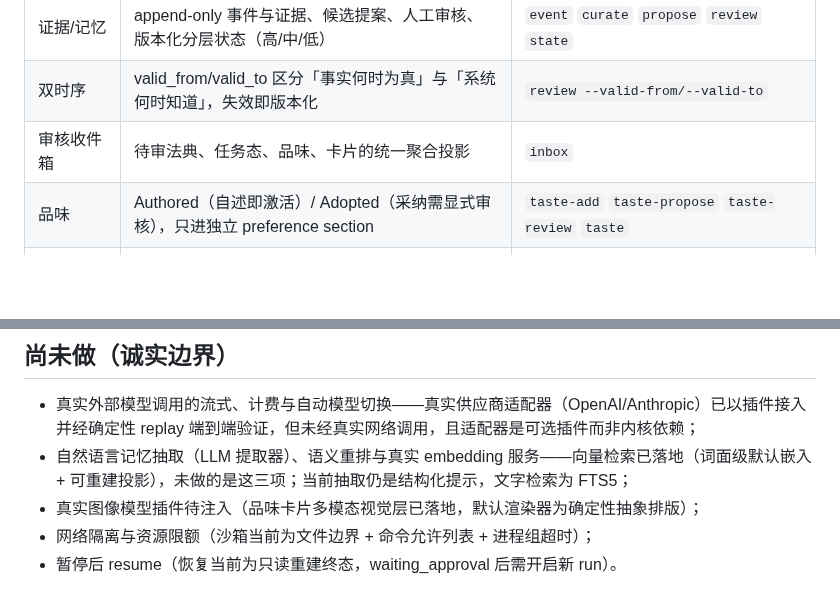
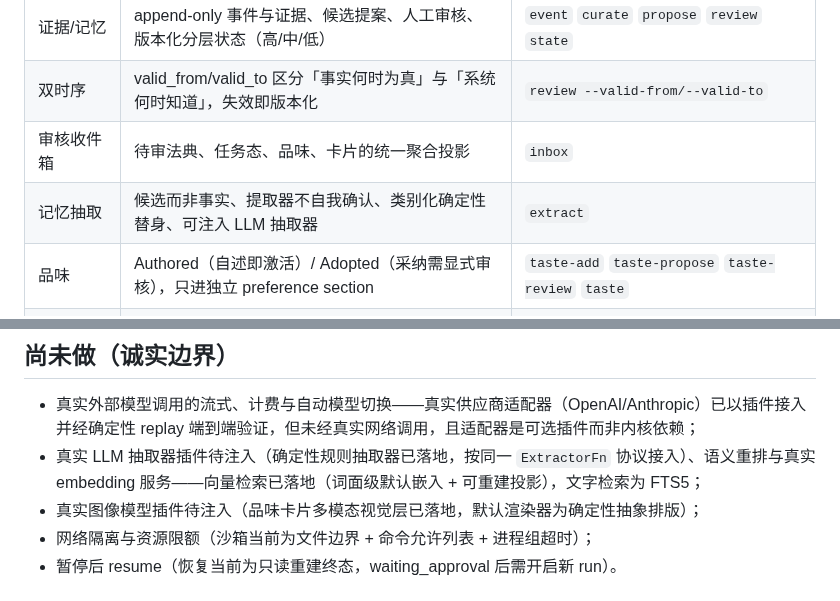
Before and after one commit to yuchenlogin/NoNameAgentHarness, a Markdown page: README.md, 2 parts joined by grey strips. Drawn GitHub-style; blank space fills up the shorter version.

```diff
--- a/README.md
+++ b/README.md
@@ -38,6 +38,7 @@
 | 证据/记忆 | append-only 事件与证据、候选提案、人工审核、版本化分层状态（高/中/低） | `event` `curate` `propose` `review` `state` |
 | 双时序 | valid_from/valid_to 区分「事实何时为真」与「系统何时知道」，失效即版本化 | `review --valid-from/--valid-to` |
 | 审核收件箱 | 待审法典、任务态、品味、卡片的统一聚合投影 | `inbox` |
+| 记忆抽取 | 候选而非事实、提取器不自我确认、类别化确定性替身、可注入 LLM 抽取器 | `extract` |
 | 品味 | Authored（自述即激活）/ Adopted（采纳需显式审核），只进独立 preference section | `taste-add` `taste-propose` `taste-review` `taste` |
 | 品味卡片 | 确定性聚类、复核生命周期、图像视觉隐喻（抽象排版、可注入生成器）、确定性复核队列 | `card-propose` `card-create` `card-review` `card-queue` `card` `card-image` |
 | 跨模型投影 | 同一事实基座为不同模型裁剪低层证据窗口，事实与状态溯源对所有模型一致 | `package --model-id/--budget/--task-type` |
@@ -61,7 +62,7 @@ pytest -q
 ## 尚未做（诚实边界）
 
 - 真实外部模型调用的流式、计费与自动模型切换——真实供应商适配器（OpenAI/Anthropic）已以插件接入并经确定性 replay 端到端验证，但未经真实网络调用，且适配器是可选插件而非内核依赖；
-- 自然语言记忆抽取（LLM 提取器）、语义重排与真实 embedding 服务——向量检索已落地（词面级默认嵌入 + 可重建投影），未做的是这三项；当前抽取仍是结构化提示，文字检索为 FTS5；
+- 真实 LLM 抽取器插件待注入（确定性规则抽取器已落地，按同一 `ExtractorFn` 协议接入）、语义重排与真实 embedding 服务——向量检索已落地（词面级默认嵌入 + 可重建投影），文字检索为 FTS5；
 - 真实图像模型插件待注入（品味卡片多模态视觉层已落地，默认渲染器为确定性抽象排版）；
 - 网络隔离与资源限额（沙箱当前为文件边界 + 命令允许列表 + 进程组超时）；
 - 暂停后 resume（恢复当前为只读重建终态，waiting_approval 后需开启新 run）。
```
Also changed, not shown: CHANGELOG.md (+22 -0 lines), docs/memory-model.md (+2 -0 lines).
